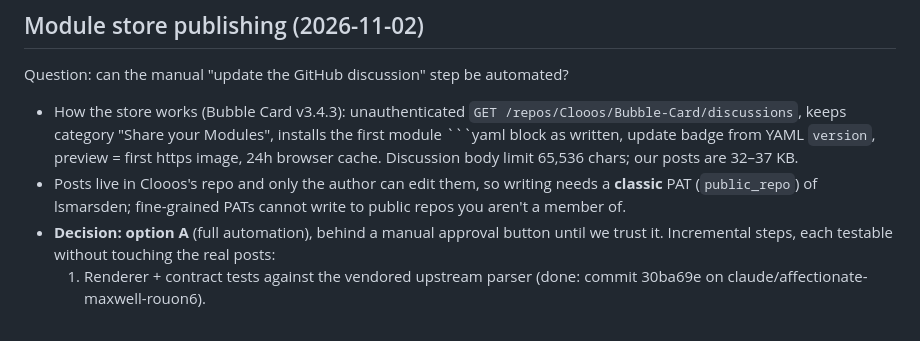
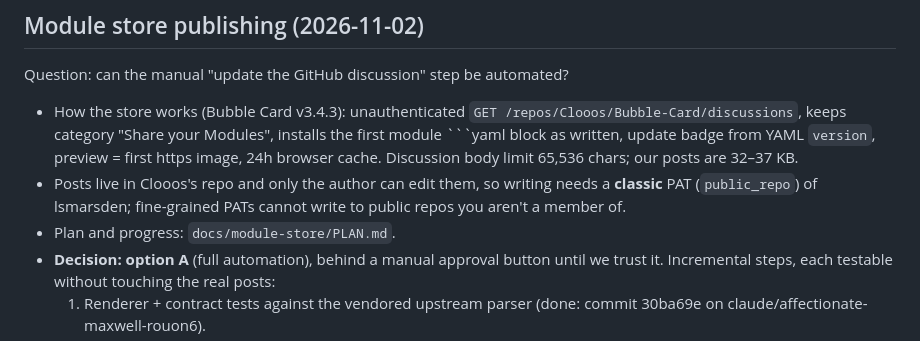
Before and after one commit to lsmarsden/bubble-card-modules, a Markdown page: docs/architecture-review/DECISIONS.md, the part around the change. Drawn GitHub-style.

Commit message:
Add module store publishing plan
Co-Authored-By: Claude Opus 5.5 <noreply@anthropic.com>
Claude-Session: https://claude.ai/code/session_0121bsCTF2N4M8PqpwkXFHME

```diff
--- a/docs/architecture-review/DECISIONS.md
+++ b/docs/architecture-review/DECISIONS.md
@@ -186,6 +186,7 @@ Question: can the manual "update the GitHub discussion" step be automated?
   = first https image, 24h browser cache. Discussion body limit 65,536 chars; our posts are 32–37 KB.
 - Posts live in Clooos's repo and only the author can edit them, so writing needs a **classic** PAT (`public_repo`) of
   lsmarsden; fine-grained PATs cannot write to public repos you aren't a member of.
+- Plan and progress: `docs/module-store/PLAN.md`.
 - **Decision: option A** (full automation), behind a manual approval button until we trust it. Incremental steps,
   each testable without touching the real posts:
   1. Renderer + contract tests against the vendored upstream parser (done: commit 30ba69e on
```
Also changed, not shown: docs/module-store/PLAN.md (added, +106 -0 lines).
